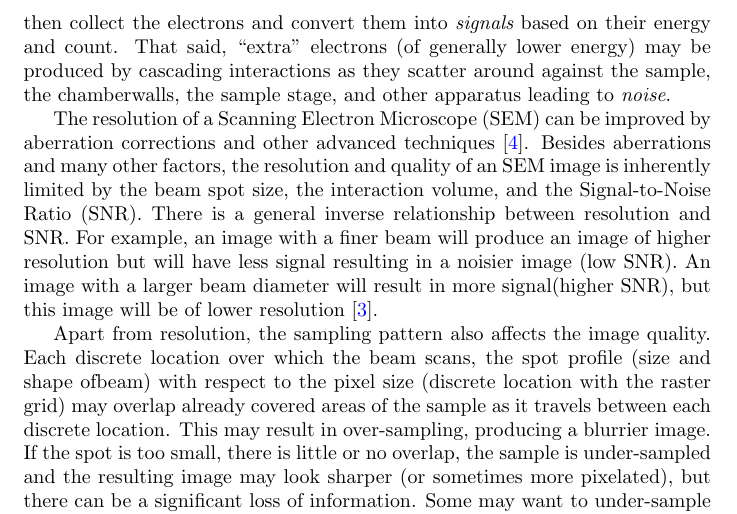
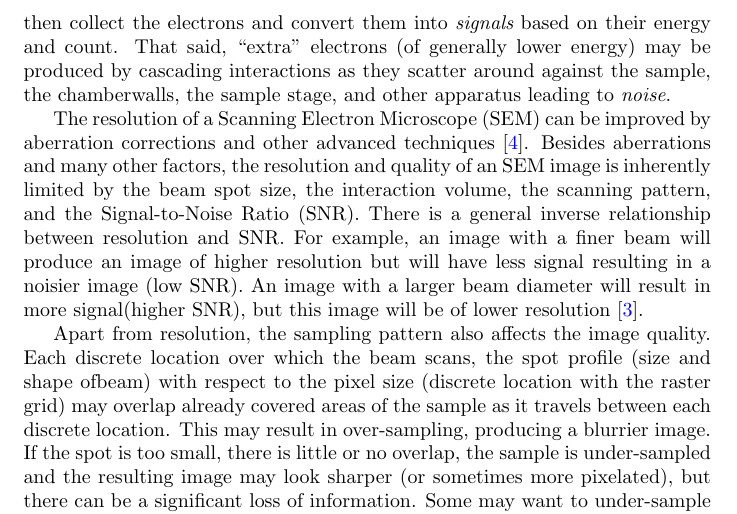
Before and after one commit to joedf/CAS741_w23, a LaTeX document (docs/ProblemStatementAndGoals/ProblemStatement.tex): part of page 2 of 4, cut so that both start at the same text. Compiled offline with pdfLaTeX.

Commit message:
mention scanning pattern

```diff
--- a/docs/ProblemStatementAndGoals/ProblemStatement.tex
+++ b/docs/ProblemStatementAndGoals/ProblemStatement.tex
@@ -54,10 +54,10 @@ apparatus leading to {\it noise}.
 The resolution of a Scanning Electron Microscope (SEM) can be improved by
 aberration corrections and other advanced techniques \cite{joy_dc_2005}.
 Besides aberrations and many other factors, the resolution and quality of an SEM
-image is inherently limited by the beam spot size, the interaction volume, and
-the Signal-to-Noise Ratio (SNR). There is a general inverse relationship between
-resolution and SNR. For example, an image with a finer beam will produce an
-image of higher resolution but will have less signal resulting in a noisier
+image is inherently limited by the beam spot size, the interaction volume, the
+scanning pattern, and the Signal-to-Noise Ratio (SNR). There is a general inverse
+relationship between resolution and SNR. For example, an image with a finer beam
+will produce an image of higher resolution but will have less signal resulting in a noisier
 image (low SNR). An image with a larger beam diameter will result in more
 signal(higher SNR), but this image will be of lower resolution
 \cite{jeol_scanning_2013}.
```
Also changed, not shown: docs/ProblemStatementAndGoals/ProblemStatement.pdf.
